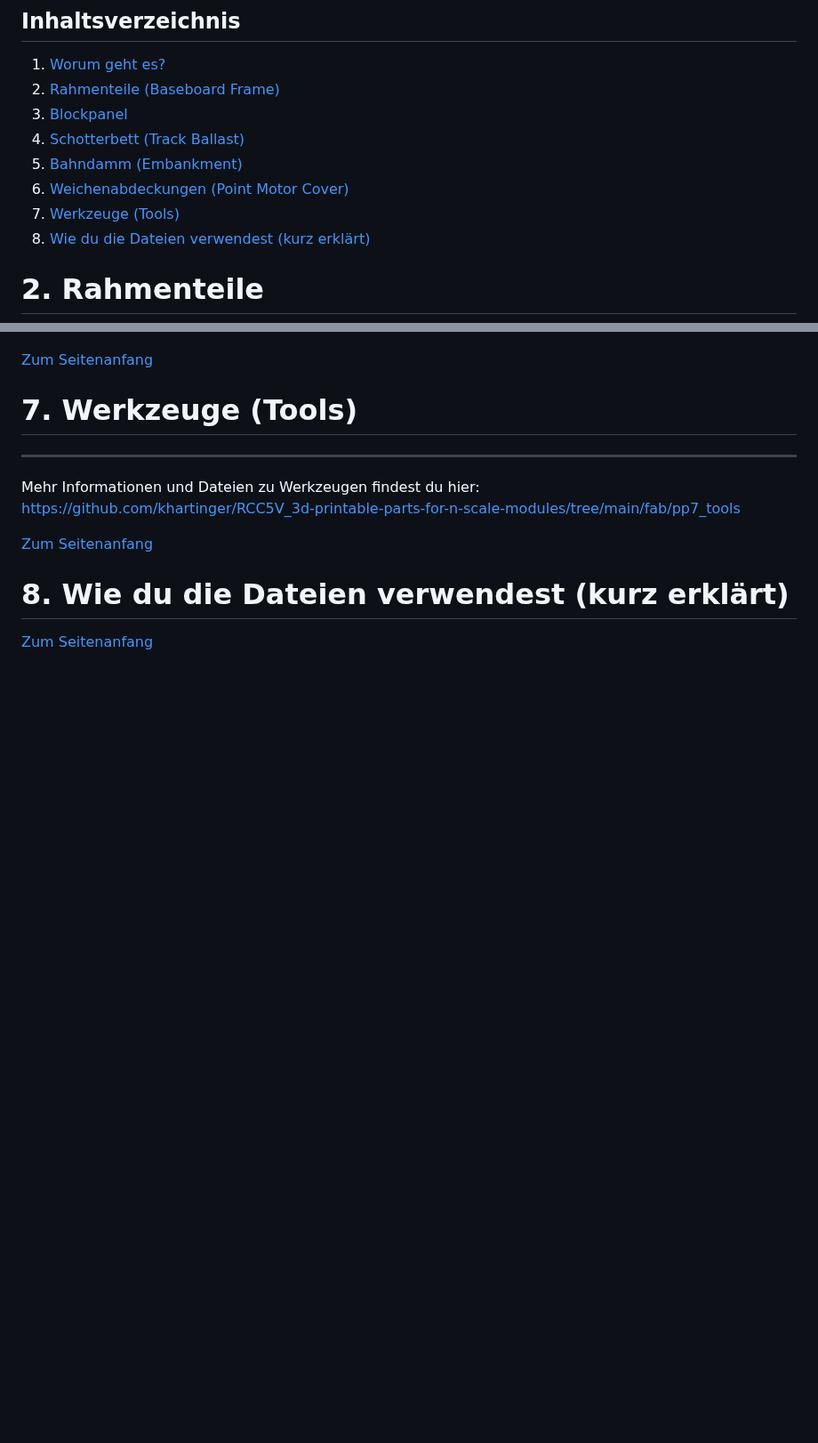
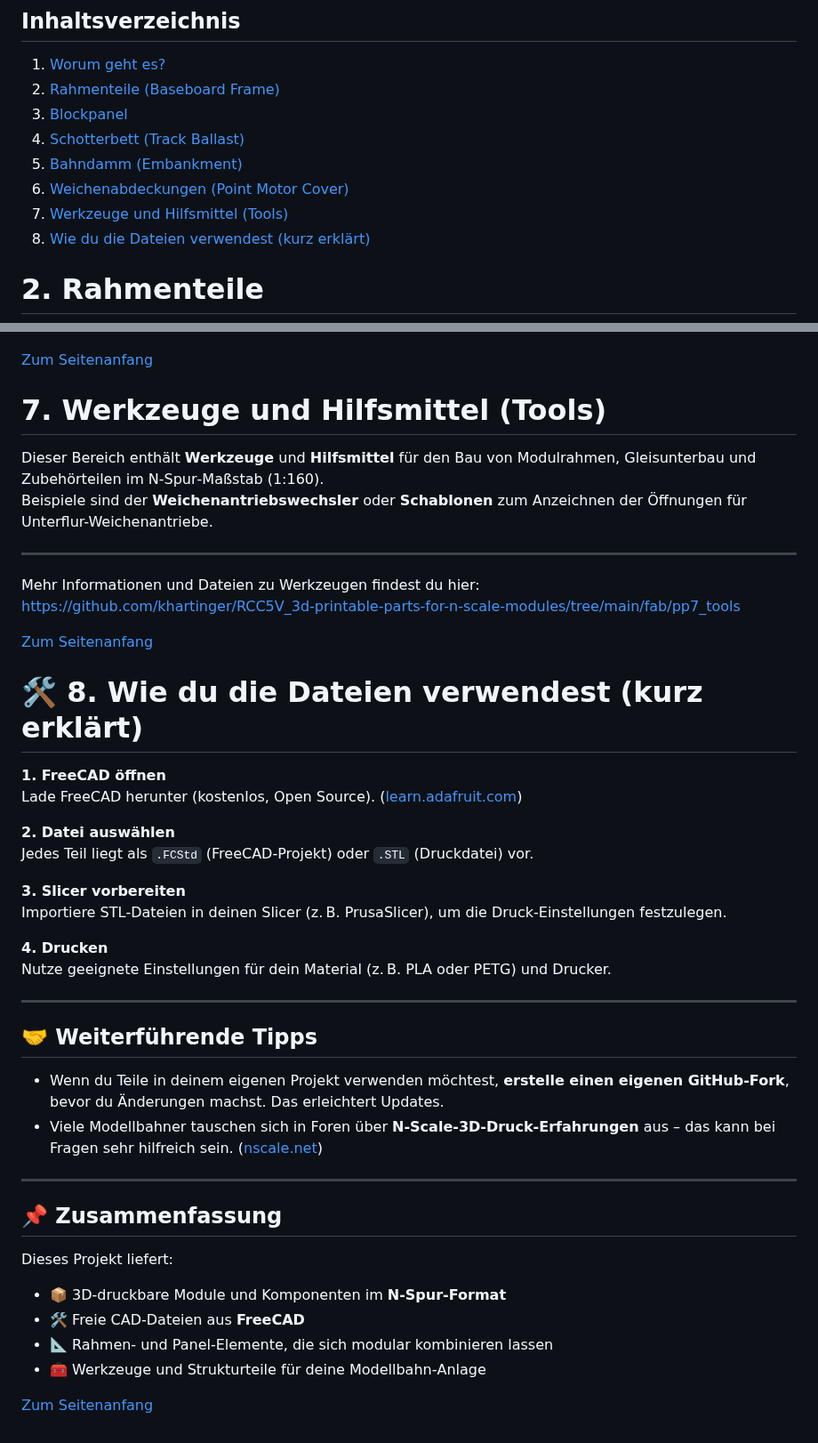
Before and after one commit to khartinger/RCC5V_3d-printable-parts-for-n-scale-modules, a Markdown page: LIESMICH.md, 2 parts joined by grey strips. Shown at 89% size. Drawn GitHub-style; blank space fills up the shorter version.

```diff
--- a/LIESMICH.md
+++ b/LIESMICH.md
@@ -27,7 +27,7 @@ Falls du noch nie mit FreeCAD oder GitHub gearbeitet hast, keine Sorge – es gi
 4. [Schotterbett (Track Ballast)](#x40)
 5. [Bahndamm (Embankment)](#x50)
 6. [Weichenabdeckungen (Point Motor Cover)](#x60)
-7. [Werkzeuge (Tools)](#x70)
+7. [Werkzeuge und Hilfsmittel (Tools)](#x70)
 8. [Wie du die Dateien verwendest (kurz erklärt)](#x80)
 
 <a name="x20"></a>
@@ -114,7 +123,10 @@ Mehr Informationen und Dateien zu Weichenabdeckungen findest du hier:
 [Zum Seitenanfang](#up)
 <a name="x70"></a>
 
-# 7. Werkzeuge (Tools)
+# 7. Werkzeuge und Hilfsmittel (Tools)
+Dieser Bereich enthält **Werkzeuge** und **Hilfsmittel** für den Bau von Modulrahmen, Gleisunterbau und Zubehörteilen im N‑Spur‑Maßstab (1:160).
+Beispiele sind der **Weichenantriebswechsler** oder **Schablonen** zum Anzeichnen der Öffnungen für Unterflur-Weichenantriebe.
+
 ---
 Mehr Informationen und Dateien zu Werkzeugen findest du hier:
 [https://github.com/khartinger/RCC5V_3d-printable-parts-for-n-scale-modules/tree/main/fab/pp7_tools](https://github.com/khartinger/RCC5V_3d-printable-parts-for-n-scale-modules/tree/main/fab/pp7_tools/LIESMICH.md)
@@ -122,8 +134,36 @@ Mehr Informationen und Dateien zu Werkzeugen findest du hier:
 [Zum Seitenanfang](#up)
 <a name="x80"></a>
 
-# 8. Wie du die Dateien verwendest (kurz erklärt)
+# 🛠️ 8. Wie du die Dateien verwendest (kurz erklärt)
 
+**1. FreeCAD öffnen**
+Lade FreeCAD herunter (kostenlos, Open Source). ([learn.adafruit.com](https://learn.adafruit.com/how-to-use-3d-parts-github-repo?utm_source=chatgpt.com))
 
+**2. Datei auswählen**
+Jedes Teil liegt als `.FCStd` (FreeCAD‑Projekt) oder `.STL` (Druckdatei) vor.
+
+**3. Slicer vorbereiten**
+Importiere STL‑Dateien in deinen Slicer (z. B. PrusaSlicer), um die Druck‑Einstellungen festzulegen.
+
+**4. Drucken**
+Nutze geeignete Einstellungen für dein Material (z. B. PLA oder PETG) und Drucker.
+
+---
+
+## 🤝 Weiterführende Tipps
+
+- Wenn du Teile in deinem eigenen Projekt verwenden möchtest, **erstelle einen eigenen GitHub‑Fork**, bevor du Änderungen machst. Das erleichtert Updates.
+- Viele Modellbahner tauschen sich in Foren über **N‑Scale‑3D‑Druck‑Erfahrungen** aus – das kann bei Fragen sehr hilfreich sein. ([nscale.net](https://www.nscale.net/forum/modeling/modeling-techniques/33939-3d-printing-in-n-scale?utm_source=chatgpt.com))
+
+---
+
+## 📌 Zusammenfassung
+
+Dieses Projekt liefert:
+
+- 📦 3D‑druckbare Module und Komponenten im **N‑Spur‑Format**
+- 🛠️ Freie CAD‑Dateien aus **FreeCAD**
+- 📐 Rahmen‑ und Panel‑Elemente, die sich modular kombinieren lassen
+- 🧰 Werkzeuge und Strukturteile für deine Modellbahn‑Anlage
 
 [Zum Seitenanfang](#up)
```
Also changed, not shown: other parts of LIESMICH.md (+15 -6 lines), fab/pp4_track_ballast/LIESMICH.md (added, +57 -0 lines), fab/pp4_track_ballast/README.md (added, +9 -0 lines), fab/pp5_embankment/LIESMICH.md (added, +47 -0 lines), fab/pp5_embankment/README.md (added, +9 -0 lines), fab/pp7_tools/LIESMICH.md (+1 -1 lines), images/300_pp4_track_ballast_9103.png (added), images/o_pp4_track_ballast_9103.png (added).
